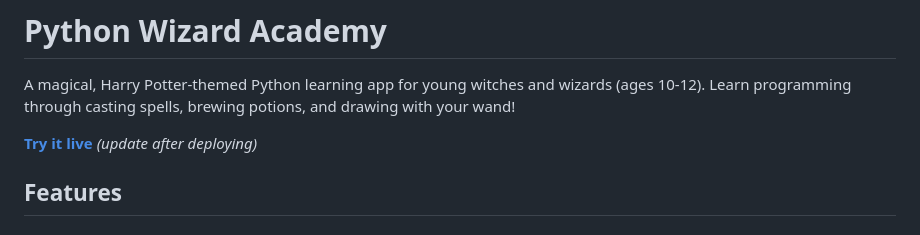
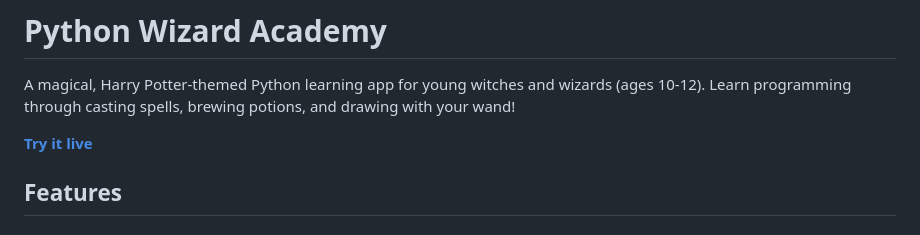
Before and after one commit to peter8zero/python-wizard-academy, a Markdown page: README.md, the part around the change. Drawn GitHub-style.

```diff
--- a/README.md
+++ b/README.md
@@ -2,7 +2,7 @@
 
 A magical, Harry Potter-themed Python learning app for young witches and wizards (ages 10-12). Learn programming through casting spells, brewing potions, and drawing with your wand!
 
-**[Try it live](https://peter8zero.github.io/python-wizard-academy/)** *(update after deploying)*
+**[Try it live](https://peter8zero.github.io/python-wizard-academy/)**
 
 ## Features
 
```
